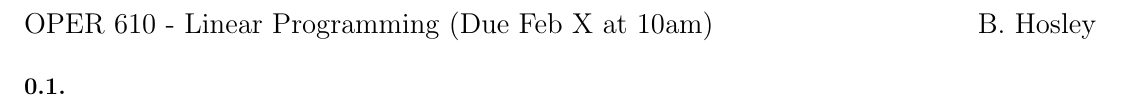
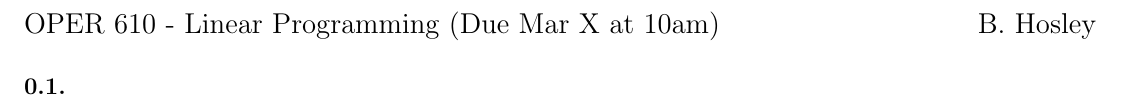
Before and after one commit to bhosley/Schoolwork, a LaTeX paper (2023Q1 - Linear Programming/HWx/HWx.tex): part of the page, cut so that both start at the same text. Compiled offline with pdfLaTeX.

Commit message:
Update HWx.tex

```diff
--- a/2023Q1 - Linear Programming/HWx/HWx.tex
+++ b/2023Q1 - Linear Programming/HWx/HWx.tex
@@ -11,7 +11,7 @@
 
 \noindent{\large OPER 610 - Linear Programming %
 	% Lesson X %
-	(Due Feb X at 10am)}
+	(Due Mar X at 10am)}
 \hspace{\fill} {\large B. Hosley}
 \bigskip
 
```
